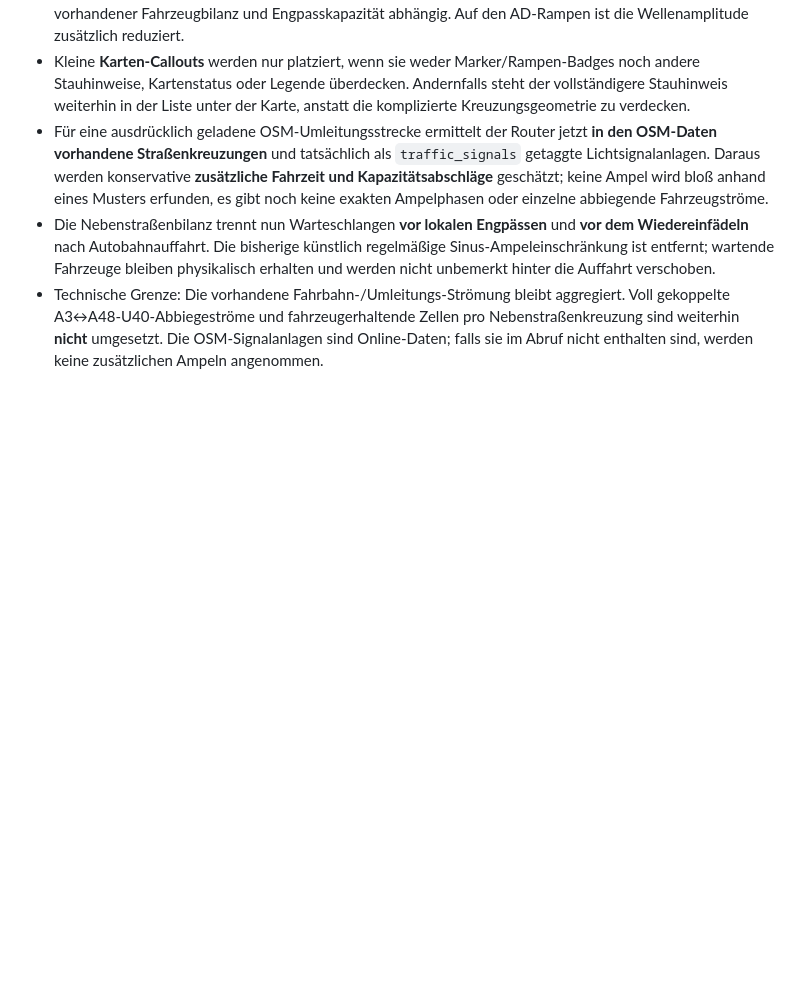
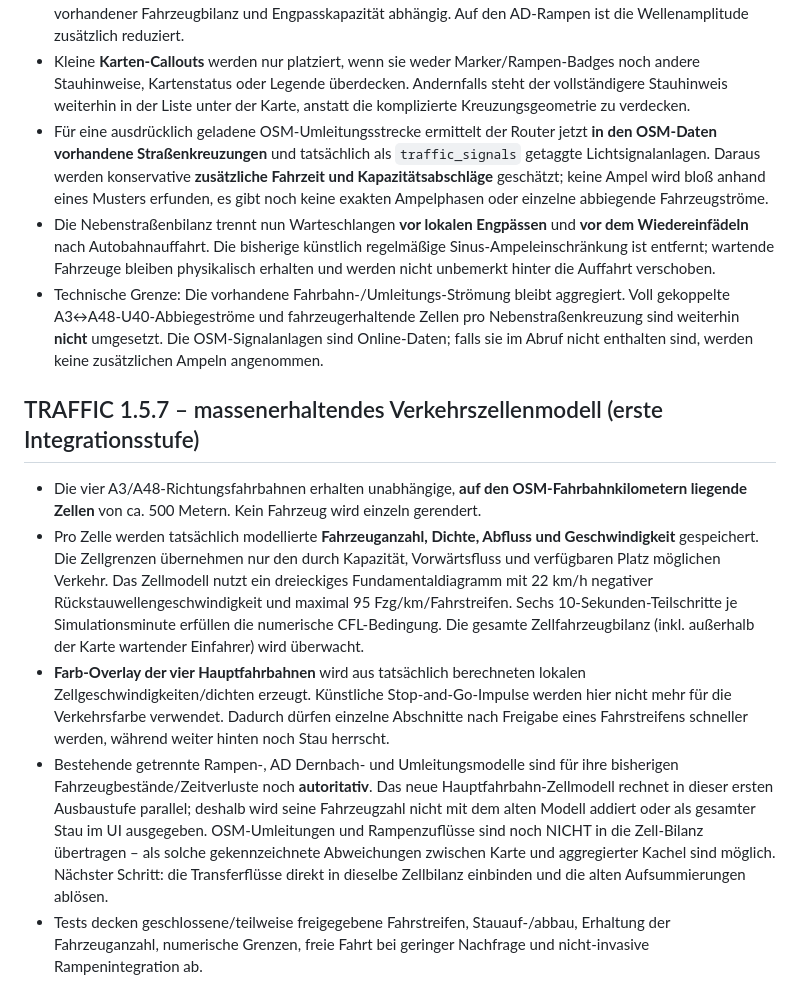
Before and after one commit to colinheinz07-spec/Traffic-Sinulator, a Markdown page: README.md, the part around the change. Rendered like a GitHub page; blank space fills up the shorter version.

Commit message:
docs/check: TRAFFIC 1.5.7 staged cell-based motorway velocity field

```diff
--- a/README.md
+++ b/README.md
@@ -247,3 +247,12 @@ Bisher fest eingezeichnete orange/rote/dunkelrote Prozentanteile eines Staus ent
 - Für eine ausdrücklich geladene OSM-Umleitungsstrecke ermittelt der Router jetzt **in den OSM-Daten vorhandene Straßenkreuzungen** und tatsächlich als `traffic_signals` getaggte Lichtsignalanlagen. Daraus werden konservative **zusätzliche Fahrzeit und Kapazitätsabschläge** geschätzt; keine Ampel wird bloß anhand eines Musters erfunden, es gibt noch keine exakten Ampelphasen oder einzelne abbiegende Fahrzeugströme.
 - Die Nebenstraßenbilanz trennt nun Warteschlangen **vor lokalen Engpässen** und **vor dem Wiedereinfädeln** nach Autobahnauffahrt. Die bisherige künstlich regelmäßige Sinus-Ampeleinschränkung ist entfernt; wartende Fahrzeuge bleiben physikalisch erhalten und werden nicht unbemerkt hinter die Auffahrt verschoben.
 - Technische Grenze: Die vorhandene Fahrbahn-/Umleitungs-Strömung bleibt aggregiert. Voll gekoppelte A3↔A48-U40-Abbiegeströme und fahrzeugerhaltende Zellen pro Nebenstraßenkreuzung sind weiterhin **nicht** umgesetzt. Die OSM-Signalanlagen sind Online-Daten; falls sie im Abruf nicht enthalten sind, werden keine zusätzlichen Ampeln angenommen.
+
+
+## TRAFFIC 1.5.7 – massenerhaltendes Verkehrszellenmodell (erste Integrationsstufe)
+
+- Die vier A3/A48-Richtungsfahrbahnen erhalten unabhängige, **auf den OSM-Fahrbahnkilometern liegende Zellen** von ca. 500 Metern. Kein Fahrzeug wird einzeln gerendert.
+- Pro Zelle werden tatsächlich modellierte **Fahrzeuganzahl, Dichte, Abfluss und Geschwindigkeit** gespeichert. Die Zellgrenzen übernehmen nur den durch Kapazität, Vorwärtsfluss und verfügbaren Platz möglichen Verkehr. Das Zellmodell nutzt ein dreieckiges Fundamentaldiagramm mit 22 km/h negativer Rückstauwellengeschwindigkeit und maximal 95 Fzg/km/Fahrstreifen. Sechs 10-Sekunden-Teilschritte je Simulationsminute erfüllen die numerische CFL-Bedingung. Die gesamte Zellfahrzeugbilanz (inkl. außerhalb der Karte wartender Einfahrer) wird überwacht.
+- **Farb-Overlay der vier Hauptfahrbahnen** wird aus tatsächlich berechneten lokalen Zellgeschwindigkeiten/dichten erzeugt. Künstliche Stop-and-Go-Impulse werden hier nicht mehr für die Verkehrsfarbe verwendet. Dadurch dürfen einzelne Abschnitte nach Freigabe eines Fahrstreifens schneller werden, während weiter hinten noch Stau herrscht.
+- Bestehende getrennte Rampen-, AD Dernbach- und Umleitungsmodelle sind für ihre bisherigen Fahrzeugbestände/Zeitverluste noch **autoritativ**. Das neue Hauptfahrbahn-Zellmodell rechnet in dieser ersten Ausbaustufe parallel; deshalb wird seine Fahrzeugzahl nicht mit dem alten Modell addiert oder als gesamter Stau im UI ausgegeben. OSM-Umleitungen und Rampenzuflüsse sind noch NICHT in die Zell-Bilanz übertragen – als solche gekennzeichnete Abweichungen zwischen Karte und aggregierter Kachel sind möglich. Nächster Schritt: die Transferflüsse direkt in dieselbe Zellbilanz einbinden und die alten Aufsummierungen ablösen.
+- Tests decken geschlossene/teilweise freigegebene Fahrstreifen, Stauauf-/abbau, Erhaltung der Fahrzeuganzahl, numerische Grenzen, freie Fahrt bei geringer Nachfrage und nicht-invasive Rampenintegration ab.
```
